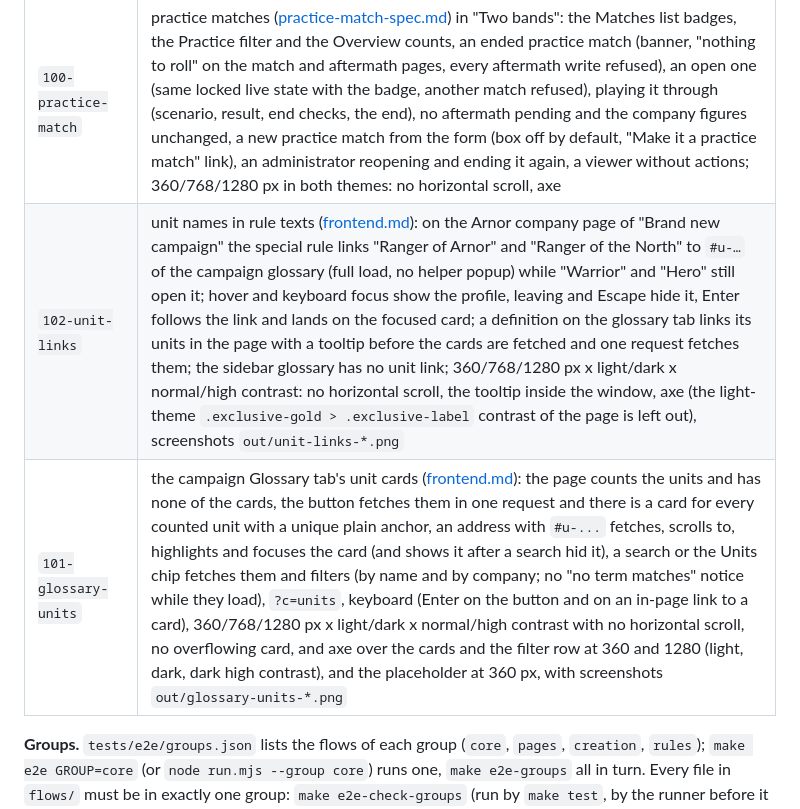
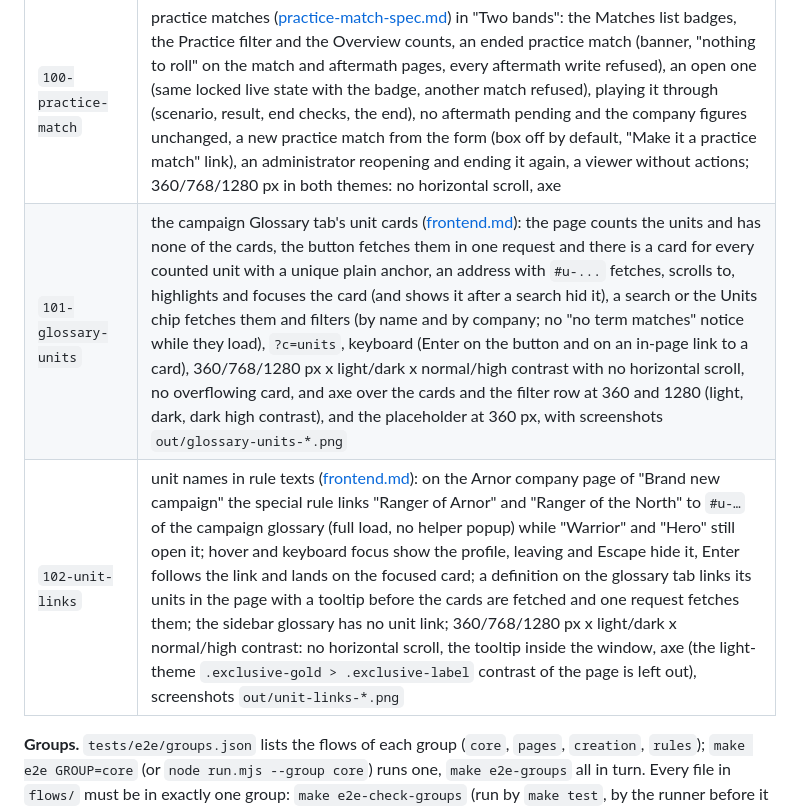
Before and after one commit to iuya/battle-company-manager-ce-v2, a Markdown page: docs/testing.md, the part around the change. GitHub-like rendering.

Commit message:
docs: keep the flow rows in order
Co-Authored-By: Claude Sonnet 5.5 <noreply@anthropic.com>

```diff
--- a/docs/testing.md
+++ b/docs/testing.md
@@ -180,8 +180,8 @@ exception, failed request or 4xx/5xx answer it did not expect):
 | `99-last-campaign` | the `bcm-last` cookie ([auth.md](auth.md)): a new browser sees the list at `/`; opening a campaign makes `/` land on its My Company (cookie HttpOnly, Lax, about 90 days, unreadable by scripts); the brand link, the sidebar and "← Campaigns" reach `/campaigns`, which does not redirect; the My Company alias opens the last company opened, else the first; another user's, malformed, over-long, unknown-campaign and finished values are ignored and cleared; a finished campaign is not remembered; signing in as someone else ignores it; the pages at 360/768/1280 px in both themes without horizontal scroll |
 | `98-several-companies` | several companies per player ([multi-company-spec.md](multi-company-spec.md)): a throwaway campaign whose Companies per player starts at 1 (a player with one company sees no chip and no new wording, the bare `/my-company` is an alias, another player's company is 404 on every owner address, a second company is refused), the organiser raises the limit, a second company is created through the Overview and the chip switcher appears and switches in My Company and in the Armory, lowering the limit keeps both companies and refuses a third; in "Two bands" the chips for Éowyn (with "New company") and Galadriel (at the limit), none for Gimli, a company of another campaign is 404, the "Same player" note on the match page and as the new match form is built, the Mine chip; 360/768/1280 px in both themes: no horizontal scroll, axe |
 | `100-practice-match` | practice matches ([practice-match-spec.md](practice-match-spec.md)) in "Two bands": the Matches list badges, the Practice filter and the Overview counts, an ended practice match (banner, "nothing to roll" on the match and aftermath pages, every aftermath write refused), an open one (same locked live state with the badge, another match refused), playing it through (scenario, result, end checks, the end), no aftermath pending and the company figures unchanged, a new practice match from the form (box off by default, "Make it a practice match" link), an administrator reopening and ending it again, a viewer without actions; 360/768/1280 px in both themes: no horizontal scroll, axe |
+| `101-glossary-units` | the campaign Glossary tab's unit cards ([frontend.md](frontend.md#glossary-and-item-definitions)): the page counts the units and has none of the cards, the button fetches them in one request and there is a card for every counted unit with a unique plain anchor, an address with `#u-...` fetches, scrolls to, highlights and focuses the card (and shows it after a search hid it), a search or the Units chip fetches them and filters (by name and by company; no "no term matches" notice while they load), `?c=units`, keyboard (Enter on the button and on an in-page link to a card), 360/768/1280 px x light/dark x normal/high contrast with no horizontal scroll, no overflowing card, and axe over the cards and the filter row at 360 and 1280 (light, dark, dark high contrast), and the placeholder at 360 px, with screenshots `out/glossary-units-*.png` |
 | `102-unit-links` | unit names in rule texts ([frontend.md](frontend.md#unit-names-in-texts)): on the Arnor company page of "Brand new campaign" the special rule links "Ranger of Arnor" and "Ranger of the North" to `#u-…` of the campaign glossary (full load, no helper popup) while "Warrior" and "Hero" still open it; hover and keyboard focus show the profile, leaving and Escape hide it, Enter follows the link and lands on the focused card; a definition on the glossary tab links its units in the page with a tooltip before the cards are fetched and one request fetches them; the sidebar glossary has no unit link; 360/768/1280 px x light/dark x normal/high contrast: no horizontal scroll, the tooltip inside the window, axe (the light-theme `.exclusive-gold > .exclusive-label` contrast of the page is left out), screenshots `out/unit-links-*.png` |
-| `101-glossary-units` | the campaign Glossary tab's unit cards ([frontend.md](frontend.md#glossary-and-item-definitions)): the page counts the units and has none of the cards, the button fetches them in one request and there is a card for every counted unit with a unique plain anchor, an address with `#u-...` fetches, scrolls to, highlights and focuses the card (and shows it after a search hid it), a search or the Units chip fetches them and filters (by name and by company; no "no term matches" notice while they load), `?c=units`, keyboard (Enter on the button and on an in-page link to a card), 360/768/1280 px x light/dark x normal/high contrast with no horizontal scroll, no overflowing card, and axe over the cards and the filter row at 360 and 1280 (light, dark, dark high contrast), and the placeholder at 360 px, with screenshots `out/glossary-units-*.png` |
 
 **Groups.** `tests/e2e/groups.json` lists the flows of each group (`core`, `pages`, `creation`, `rules`); `make e2e GROUP=core` (or `node run.mjs --group core`) runs one, `make e2e-groups` all in turn. Every file in `flows/` must be in exactly one group: `make e2e-check-groups` (run by `make test`, by the runner before it starts and by the CI `plan` job) fails on a flow in no group or in two, so a new flow cannot be forgotten: add it to a group when you add the file. The groups are independent: each passes alone from a fresh copy of the seeded world (checked by running every flow file alone and then every group alone; flows hand each other only the `shared` object, which no later flow reads, and the "pool companies left busy" are per flow). Keep it so: a flow may rely on the demo world, never on what another flow did. Balance by the step time of the flows (measured locally, seconds): `60-pages` 230 alone, the other 24 flows about 700 together, so four groups of about 190 to 260 s.
 
```
